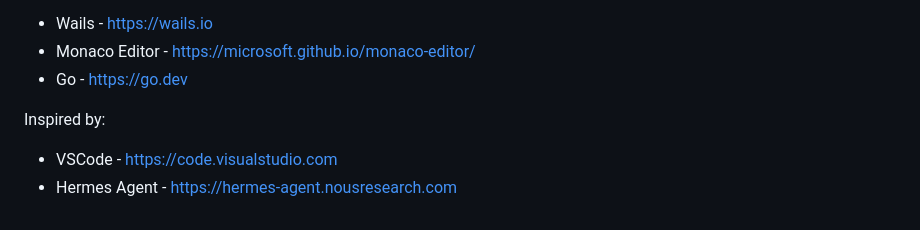
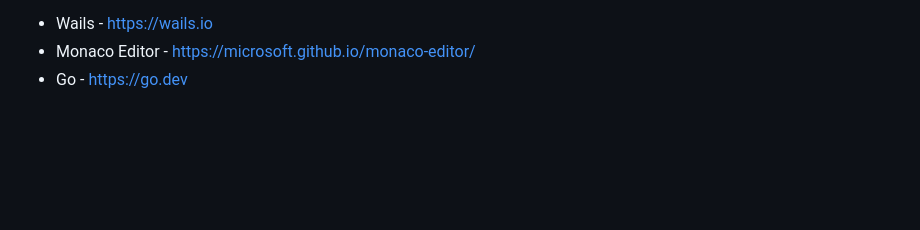
Before and after one commit to Pro-mwas1234/mugsoft, a Markdown page: README.md, the part around one of its changes. Drawn GitHub-style; blank space fills up the shorter version.

```diff
--- a/README.md
+++ b/README.md
@@ -203,7 +203,3 @@ Built with:
 - Wails - https://wails.io
 - Monaco Editor - https://microsoft.github.io/monaco-editor/
 - Go - https://go.dev
-
-Inspired by:
-- VSCode - https://code.visualstudio.com
-- Hermes Agent - https://hermes-agent.nousresearch.com
```
Also changed, not shown: other parts of README.md (+1 -1 lines).
